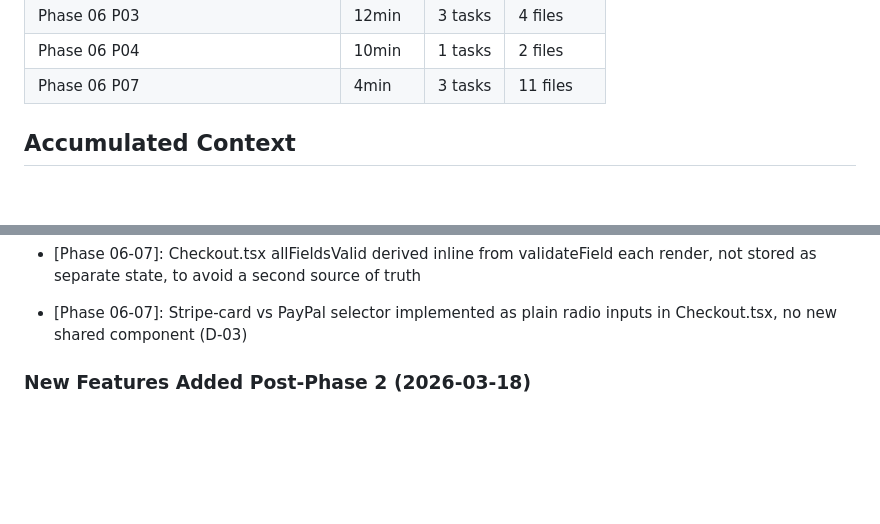
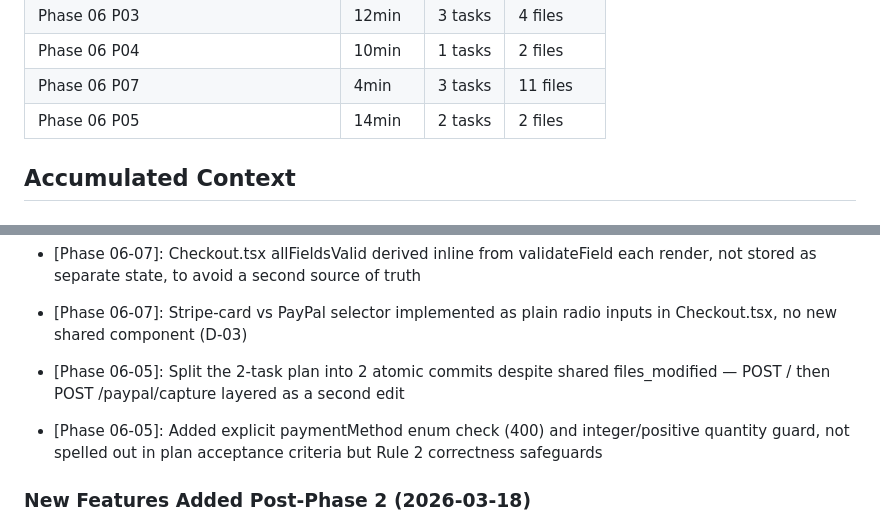
Before and after one commit to RaphaelDarras/bandPlatform, a Markdown page: .planning/STATE.md, 2 parts joined by grey strips. Drawn GitHub-style; blank space fills up the shorter version.

```diff
--- a/.planning/STATE.md
+++ b/.planning/STATE.md
@@ -86,6 +86,7 @@ Progress: [█████████░] 93%
 | Phase 06 P03 | 12min | 3 tasks | 4 files |
 | Phase 06 P04 | 10min | 1 tasks | 2 files |
 | Phase 06 P07 | 4min | 3 tasks | 11 files |
+| Phase 06 P05 | 14min | 2 tasks | 2 files |
 
 ## Accumulated Context
 
@@ -221,6 +222,8 @@ Recent decisions affecting current work:
 - [Phase 06-07]: orders.ts mirrors products.ts fetch-in-lib pattern (VITE_API_URL, res.ok throw, no Authorization header) for createOrder/capturePaypalOrder
 - [Phase 06-07]: Checkout.tsx allFieldsValid derived inline from validateField each render, not stored as separate state, to avoid a second source of truth
 - [Phase 06-07]: Stripe-card vs PayPal selector implemented as plain radio inputs in Checkout.tsx, no new shared component (D-03)
+- [Phase 06-05]: Split the 2-task plan into 2 atomic commits despite shared files_modified — POST / then POST /paypal/capture layered as a second edit
+- [Phase 06-05]: Added explicit paymentMethod enum check (400) and integer/positive quantity guard, not spelled out in plan acceptance criteria but Rule 2 correctness safeguards
 
 ### New Features Added Post-Phase 2 (2026-03-18)
 
```
Also changed, not shown: other parts of .planning/STATE.md (+7 -7 lines), .planning/ROADMAP.md (+2 -2 lines), 1 other file.
